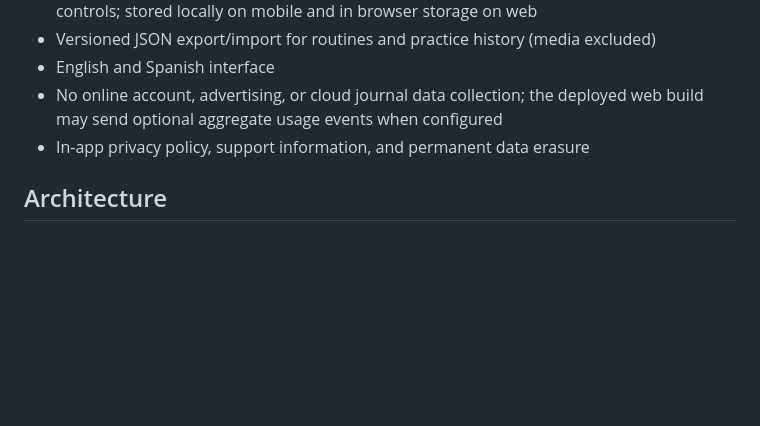
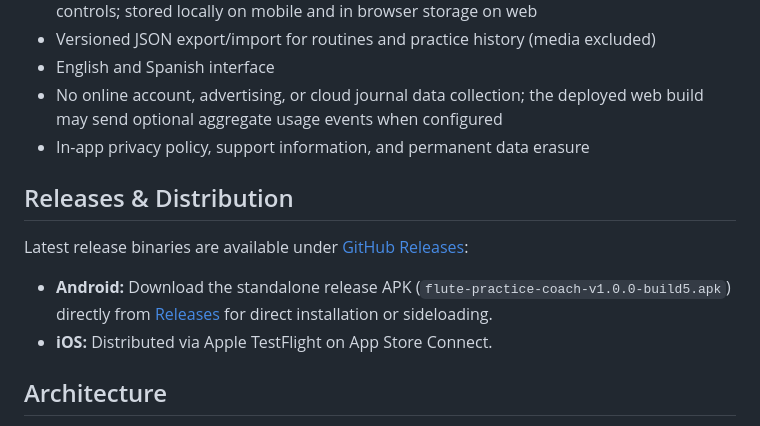
Before and after one commit to seagomezar/music-journal-app, a Markdown page: README.md, the part around the change. Rendered like a GitHub page; blank space fills up the shorter version.

Commit message:
docs: add release distribution and direct APK download info

```diff
--- a/README.md
+++ b/README.md
@@ -17,6 +17,12 @@ Flute Practice Coach is a private, local-only practice journal for flutists. It
 - English and Spanish interface
 - No online account, advertising, or cloud journal data collection; the deployed web build may send optional aggregate usage events when configured
 - In-app privacy policy, support information, and permanent data erasure
+
+## Releases & Distribution
+
+Latest release binaries are available under [GitHub Releases](https://github.com/seagomezar/music-journal-app/releases):
+- **Android:** Download the standalone release APK (`flute-practice-coach-v1.0.0-build5.apk`) directly from [Releases](https://github.com/seagomezar/music-journal-app/releases/latest) for direct installation or sideloading.
+- **iOS:** Distributed via Apple TestFlight on App Store Connect.
 
 ## Architecture
 
```
